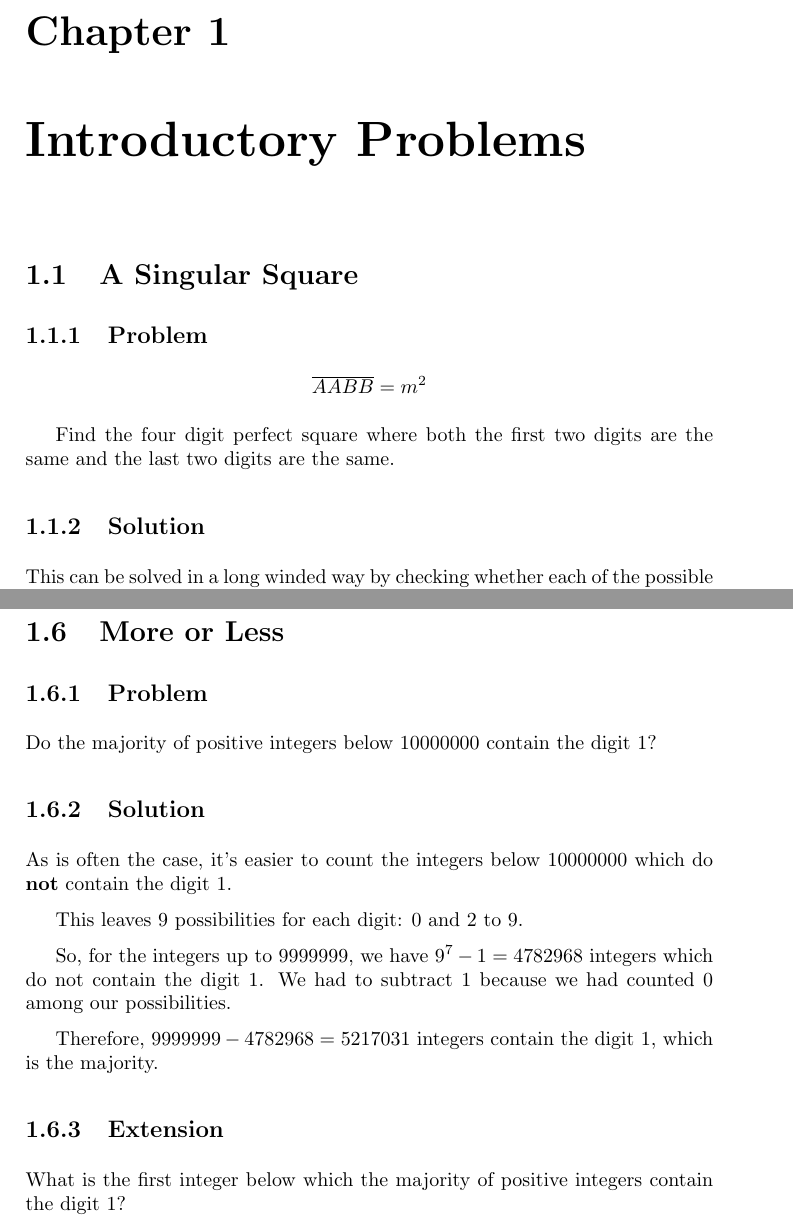
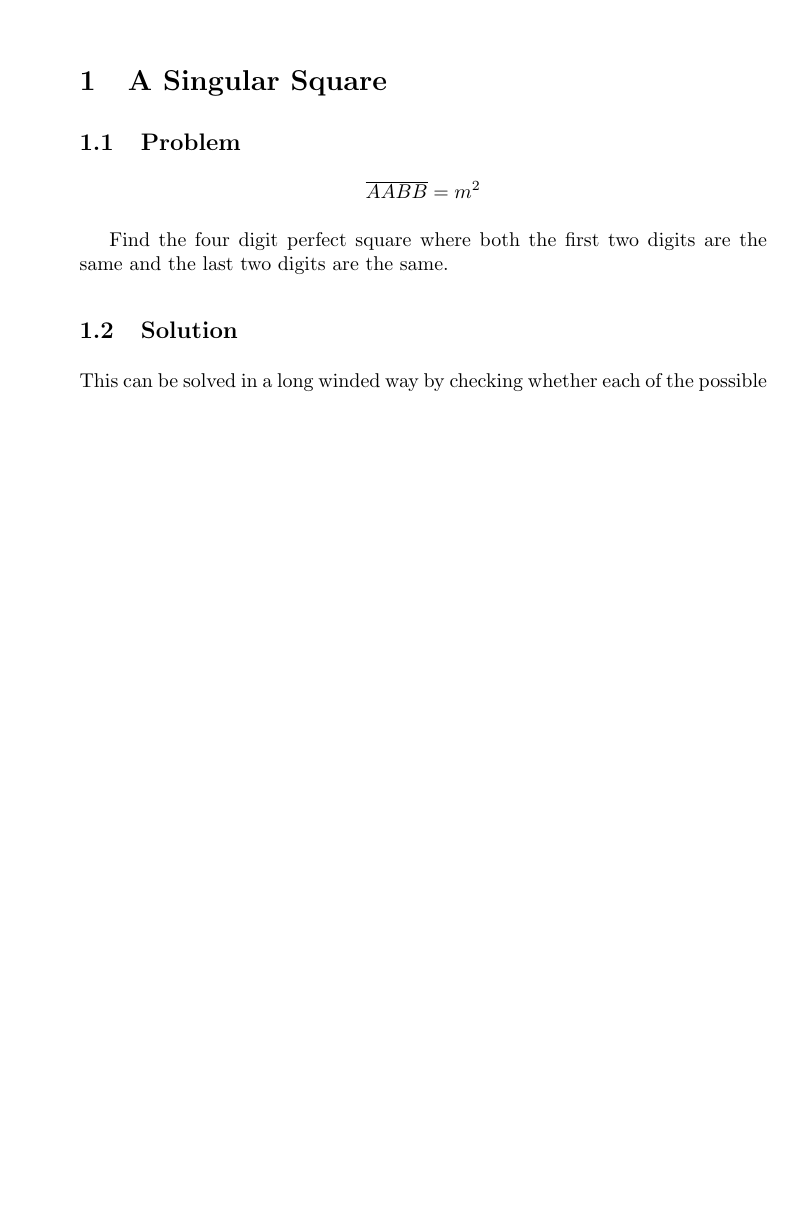
Before and after one commit to nickjamesuk/Maths-Problems, a LaTeX document (mathsproblems.tex): two parts of pages 3 and 11 of 11 before the commit and part of page 1 of 8 after it, the two joined at a grey line, cut at the place of the change, the shorter picture padded with empty space. Compiled offline with pdfLaTeX.

Commit message:
Revert "6th added"
This reverts commit 6a5c44215fd86c0a970431450549bea10d5512df.

```diff
--- a/mathsproblems.tex
+++ b/mathsproblems.tex
@@ -1,4 +1,4 @@
-\documentclass{book}
+\documentclass{article}
 \usepackage{graphicx}
 \usepackage{amsmath}
 \graphicspath{ {images/} }
@@ -8,7 +8,6 @@
 \begin{document}
 \setlength{\parskip}{6pt}
 \maketitle{}
-\chapter{Introductory Problems}
 \section{A Singular Square}
 \subsection{Problem}
 \[\overline{AABB}=m^2\]
@@ -238,19 +237,4 @@ We could also count the number of factors of 21! and subtract the number of fact
 \end{tabular}
 \end{center}
 Which gives us the same answer of 19760.
-\newpage
-\section{More or Less}
-\subsection{Problem}
-Do the majority of positive integers below \(10 000 000\) contain the digit \(1\)?
-\subsection{Solution}
-As is often the case, it's easier to count the integers below \(10000000\) which do \textbf{not} contain the digit \(1\).
-
-This leaves \(9\) possibilities for each digit: \(0\) and \(2\) to \(9\).
-
-So, for the integers up to 9999999, we have \(9^7-1=4782968\) integers which do not contain the digit \(1\). We had to subtract 1 because we had counted 0 among our possibilities.
-
-Therefore, \(9999999-4782968=5217031\) integers contain the digit \(1\), which is the majority.
-\subsection{Extension}
-What is the first integer below which the majority of positive integers contain the digit \(1\)?
-
 \end{document}
```
Also changed, not shown: mathsproblems.pdf, mathsproblems.tex (4 more changed lines), 5 other files.
